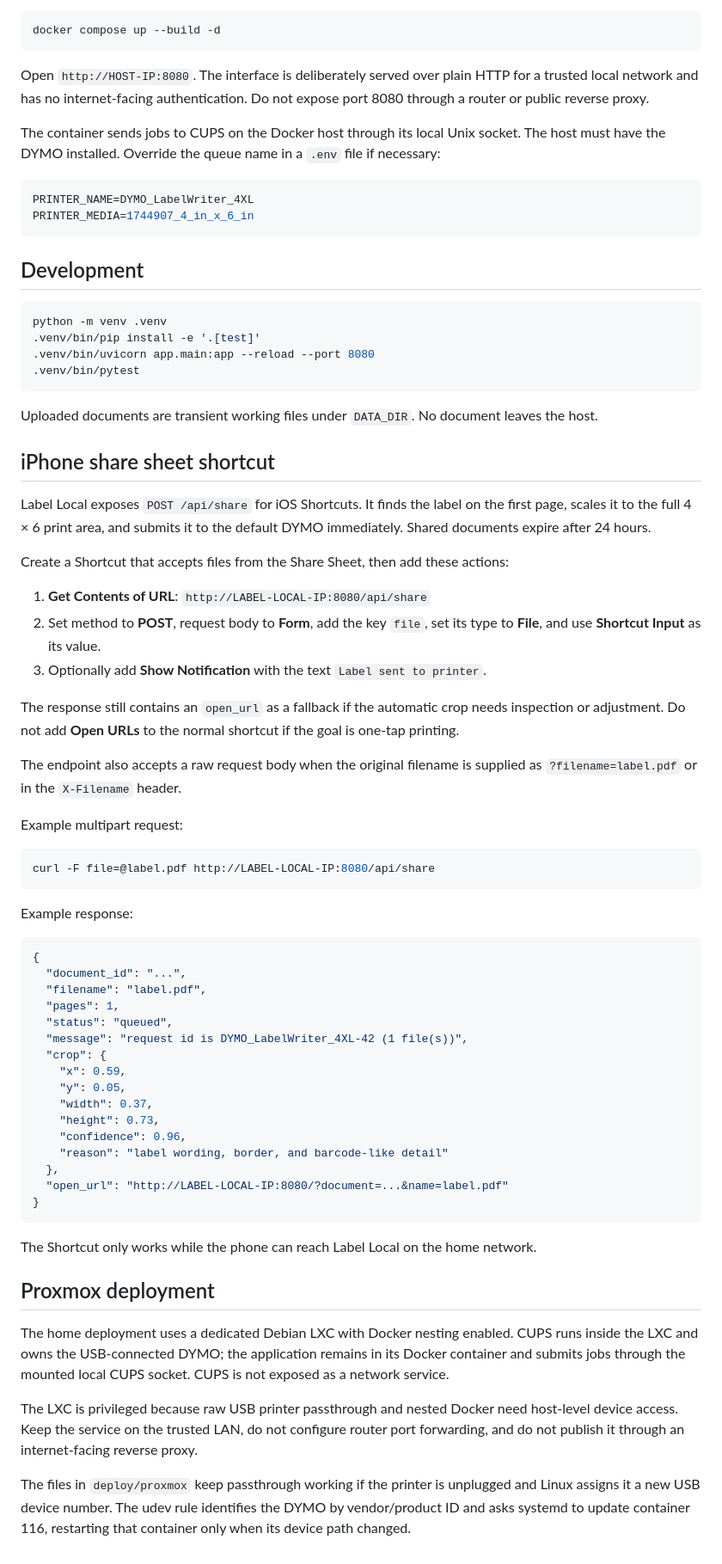
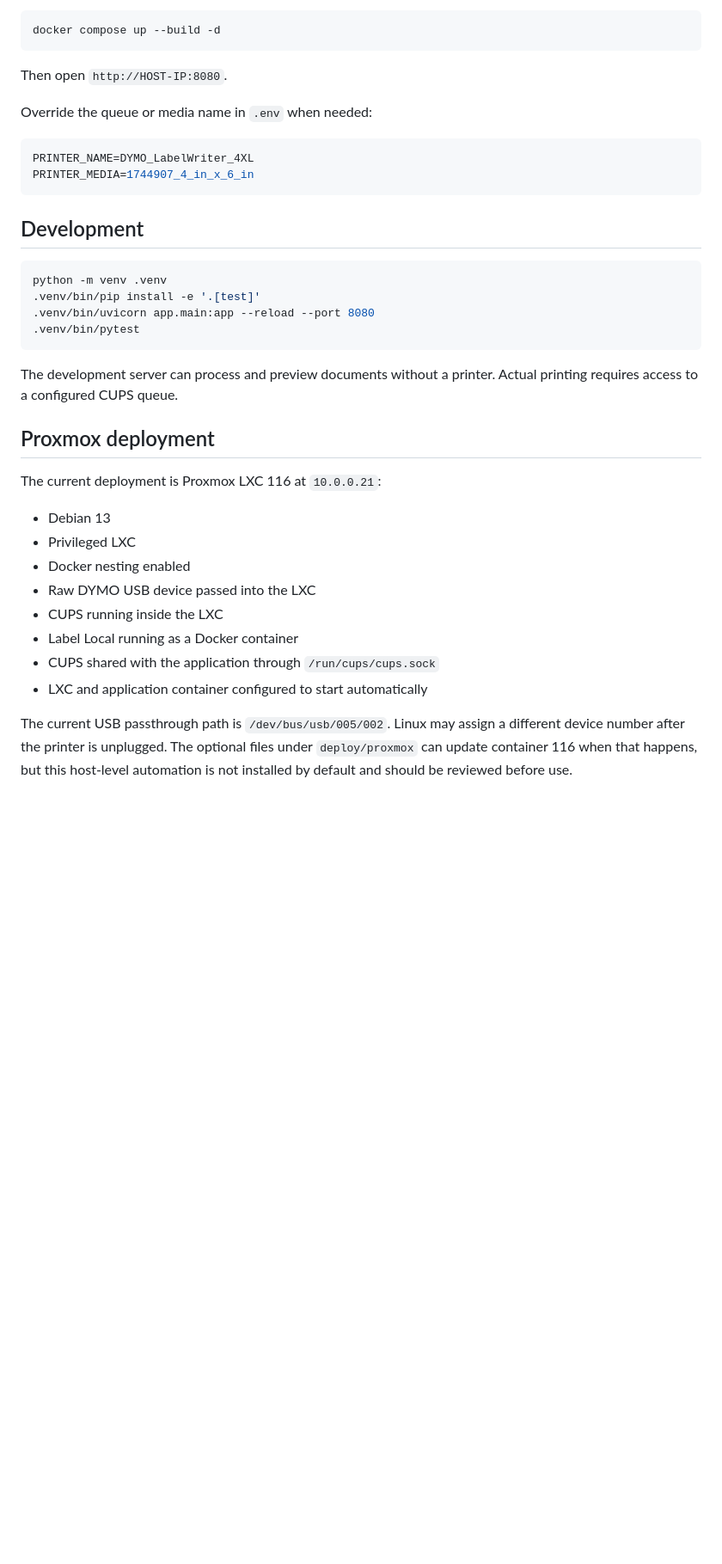
Before and after one commit to xadacka/dymo-remote-print, a Markdown page: README.md, the part around one of its changes. Shown at 86% size. GitHub-like rendering; blank space fills up the shorter version.

Commit message:
Rewrite setup and usage documentation

````diff
--- a/README.md
+++ b/README.md
@@ -8,9 +77,9 @@ Label Local turns shipping paperwork into 4 × 6 labels. It runs entirely on a h
 docker compose up --build -d
 ```
 
-Open `http://HOST-IP:8080`. The interface is deliberately served over plain HTTP for a trusted local network and has no internet-facing authentication. Do not expose port 8080 through a router or public reverse proxy.
+Then open `http://HOST-IP:8080`.
 
-The container sends jobs to CUPS on the Docker host through its local Unix socket. The host must have the DYMO installed. Override the queue name in a `.env` file if necessary:
+Override the queue or media name in `.env` when needed:
 
 ```env
 PRINTER_NAME=DYMO_LabelWriter_4XL
@@ -26,55 +95,19 @@ python -m venv .venv
 .venv/bin/pytest
 ```
 
-Uploaded documents are transient working files under `DATA_DIR`. No document leaves the host.
-
-## iPhone share sheet shortcut
-
-Label Local exposes `POST /api/share` for iOS Shortcuts. It finds the label on the first page, scales it to the full 4 × 6 print area, and submits it to the default DYMO immediately. Shared documents expire after 24 hours.
-
-Create a Shortcut that accepts files from the Share Sheet, then add these actions:
-
-1. **Get Contents of URL**: `http://LABEL-LOCAL-IP:8080/api/share`
-2. Set method to **POST**, request body to **Form**, add the key `file`, set its type to **File**, and use **Shortcut Input** as its value.
-3. Optionally add **Show Notification** with the text `Label sent to printer`.
-
-The response still contains an `open_url` as a fallback if the automatic crop needs inspection or adjustment. Do not add **Open URLs** to the normal shortcut if the goal is one-tap printing.
-
-The endpoint also accepts a raw request body when the original filename is supplied as `?filename=label.pdf` or in the `X-Filename` header.
-
-Example multipart request:
-
-```sh
-curl -F file=@label.pdf http://LABEL-LOCAL-IP:8080/api/share
-```
-
-Example response:
-
-```json
-{
-  "document_id": "...",
-  "filename": "label.pdf",
-  "pages": 1,
-  "status": "queued",
-  "message": "request id is DYMO_LabelWriter_4XL-42 (1 file(s))",
-  "crop": {
-    "x": 0.59,
-    "y": 0.05,
-    "width": 0.37,
-    "height": 0.73,
-    "confidence": 0.96,
-    "reason": "label wording, border, and barcode-like detail"
-  },
-  "open_url": "http://LABEL-LOCAL-IP:8080/?document=...&name=label.pdf"
-}
-```
-
-The Shortcut only works while the phone can reach Label Local on the home network.
+The development server can process and preview documents without a printer. Actual printing requires access to a configured CUPS queue.
 
 ## Proxmox deployment
 
-The home deployment uses a dedicated Debian LXC with Docker nesting enabled. CUPS runs inside the LXC and owns the USB-connected DYMO; the application remains in its Docker container and submits jobs through the mounted local CUPS socket. CUPS is not exposed as a network service.
+The current deployment is Proxmox LXC 116 at `10.0.0.21`:
 
-The LXC is privileged because raw USB printer passthrough and nested Docker need host-level device access. Keep the service on the trusted LAN, do not configure router port forwarding, and do not publish it through an internet-facing reverse proxy.
+- Debian 13
+- Privileged LXC
+- Docker nesting enabled
+- Raw DYMO USB device passed into the LXC
+- CUPS running inside the LXC
+- Label Local running as a Docker container
+- CUPS shared with the application through `/run/cups/cups.sock`
+- LXC and application container configured to start automatically
 
-The files in `deploy/proxmox` keep passthrough working if the printer is unplugged and Linux assigns it a new USB device number. The udev rule identifies the DYMO by vendor/product ID and asks systemd to update container 116, restarting that container only when its device path changed.
+The current USB passthrough path is `/dev/bus/usb/005/002`. Linux may assign a different device number after the printer is unplugged. The optional files under `deploy/proxmox` can update container 116 when that happens, but this host-level automation is not installed by default and should be reviewed before use.
````
Also changed, not shown: other parts of README.md (+70 -1 lines).
